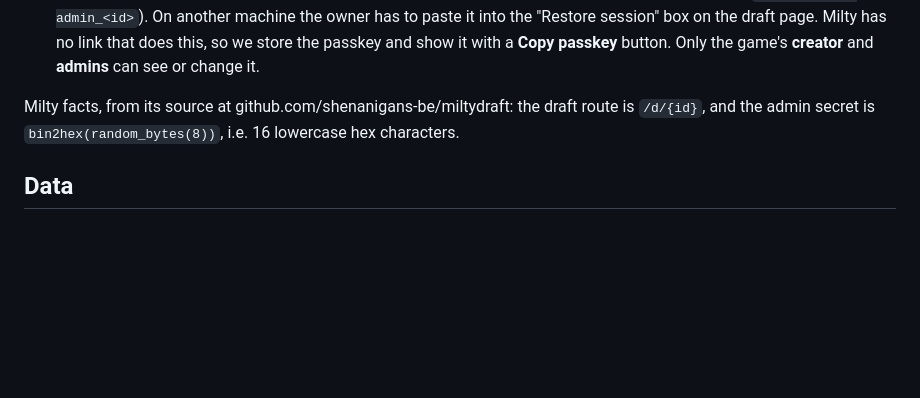
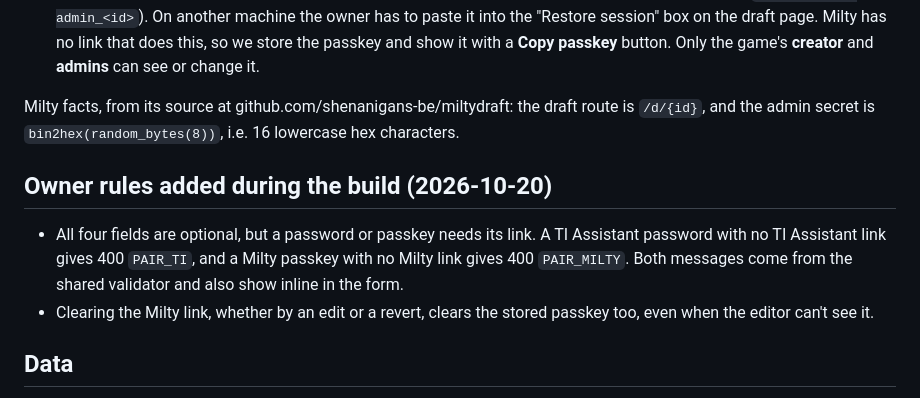
Before and after one commit to wpknox/ti4-table, a Markdown page: docs/plans/m3-milty-link.md, the part around the change. Drawn GitHub-style; blank space fills up the shorter version.

```diff
--- a/docs/plans/m3-milty-link.md
+++ b/docs/plans/m3-milty-link.md
@@ -8,6 +8,11 @@ The owner makes maps on Milty draft (https://milty.shenanigans.be). A game gets
 2. **Milty admin passkey.** Milty keeps a draft's admin passkey only in the browser that made the draft (`localStorage admin_<id>`). On another machine the owner has to paste it into the "Restore session" box on the draft page. Milty has no link that does this, so we store the passkey and show it with a **Copy passkey** button. Only the game's **creator** and **admins** can see or change it.
 
 Milty facts, from its source at github.com/shenanigans-be/miltydraft: the draft route is `/d/{id}`, and the admin secret is `bin2hex(random_bytes(8))`, i.e. 16 lowercase hex characters.
+
+## Owner rules added during the build (2026-10-20)
+
+- All four fields are optional, but a password or passkey needs its link. A TI Assistant password with no TI Assistant link gives 400 `PAIR_TI`, and a Milty passkey with no Milty link gives 400 `PAIR_MILTY`. Both messages come from the shared validator and also show inline in the form.
+- Clearing the Milty link, whether by an edit or a revert, clears the stored passkey too, even when the editor can't see it.
 
 ## Data
 
```
Also changed, not shown: README.md (+4 -3 lines).
